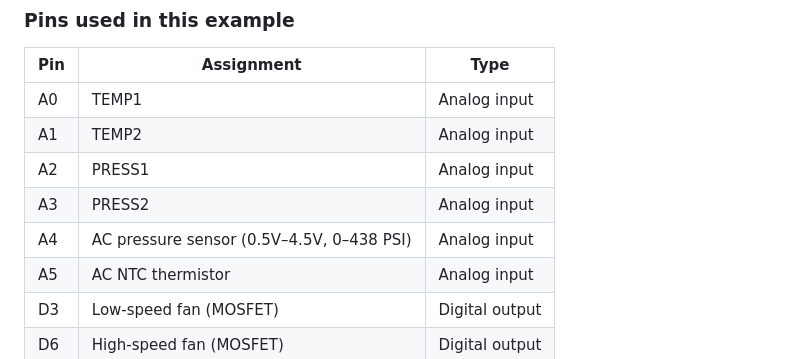
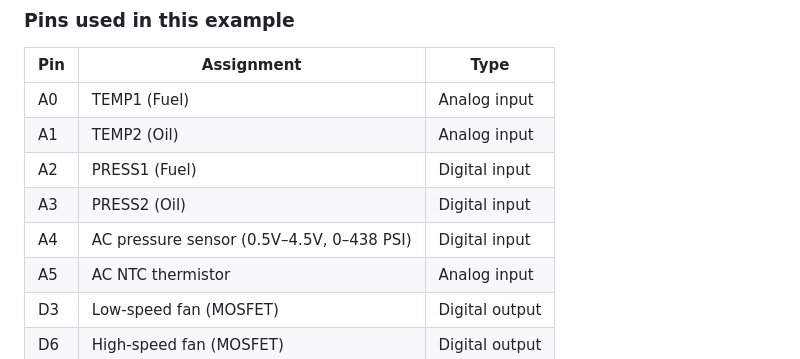
Before and after one commit to Space387/Arduino-Expansion-shield, a Markdown page: README.md, the part around the change. GitHub-like rendering.

```diff
--- a/README.md
+++ b/README.md
@@ -26,11 +26,11 @@ The included `Corvette_Nano_CANBus_V5.ino` is a full working implementation from
 
 | Pin | Assignment | Type |
 |-----|-----------|------|
-| A0 | TEMP1 | Analog input |
-| A1 | TEMP2 | Analog input |
-| A2 | PRESS1 | Analog input |
-| A3 | PRESS2 | Analog input |
-| A4 | AC pressure sensor (0.5V–4.5V, 0–438 PSI) | Analog input |
+| A0 | TEMP1 (Fuel)| Analog input |
+| A1 | TEMP2 (Oil)  | Analog input |
+| A2 | PRESS1 (Fuel)| Digital input |
+| A3 | PRESS2 (Oil) | Digital input |
+| A4 | AC pressure sensor (0.5V–4.5V, 0–438 PSI) | Digital input |
 | A5 | AC NTC thermistor | Analog input |
 | D3 | Low-speed fan (MOSFET) | Digital output |
 | D6 | High-speed fan (MOSFET) | Digital output |
```
